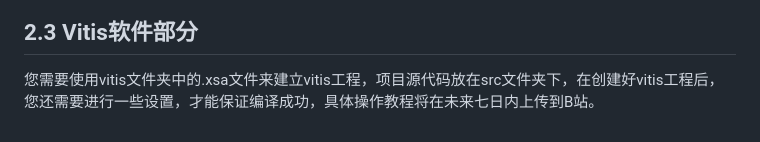
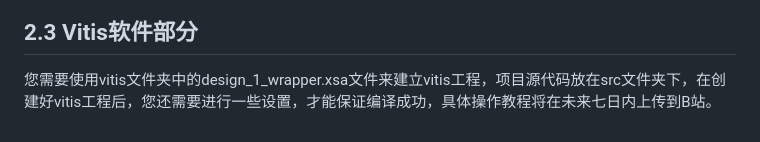
Before and after one commit to zhang-ranhao/AprilZynq, a Markdown page: README.md, the part around the change. Rendered like a GitHub page.

```diff
--- a/README.md
+++ b/README.md
@@ -34,4 +34,4 @@ c. 在ZYNQ中的PL端，也就是FPGA端完成AprilTag算法中的某些图像
 在Vivado文件夹中，提供了工程文件.xpr文件，由于该工程文件是在Vivado 2020.1版本下创建的，如果您使用是低版本的Vivado软件，则只能以只读方式打开.xpr文件，如果您使用的是高版本的Vivado软件，则需要更新IP核或者更换掉已经停产的IP核，如果可以正常打开，您在Block Design中将看到如下图所示的BD设计项目，您需要自行进行综合，布局布线以及生成比特流文件等操作。
 ![图片文字描述](https://github.com/zhang-ranhao/AprilZynq/blob/master/img/Vivado%20BD%E8%AE%BE%E8%AE%A1%E5%9B%BE.jpg)
 ## 2.3 Vitis软件部分
-您需要使用vitis文件夹中的.xsa文件来建立vitis工程，项目源代码放在src文件夹下，在创建好vitis工程后，您还需要进行一些设置，才能保证编译成功，具体操作教程将在未来七日内上传到B站。
+您需要使用vitis文件夹中的design_1_wrapper.xsa文件来建立vitis工程，项目源代码放在src文件夹下，在创建好vitis工程后，您还需要进行一些设置，才能保证编译成功，具体操作教程将在未来七日内上传到B站。
```
